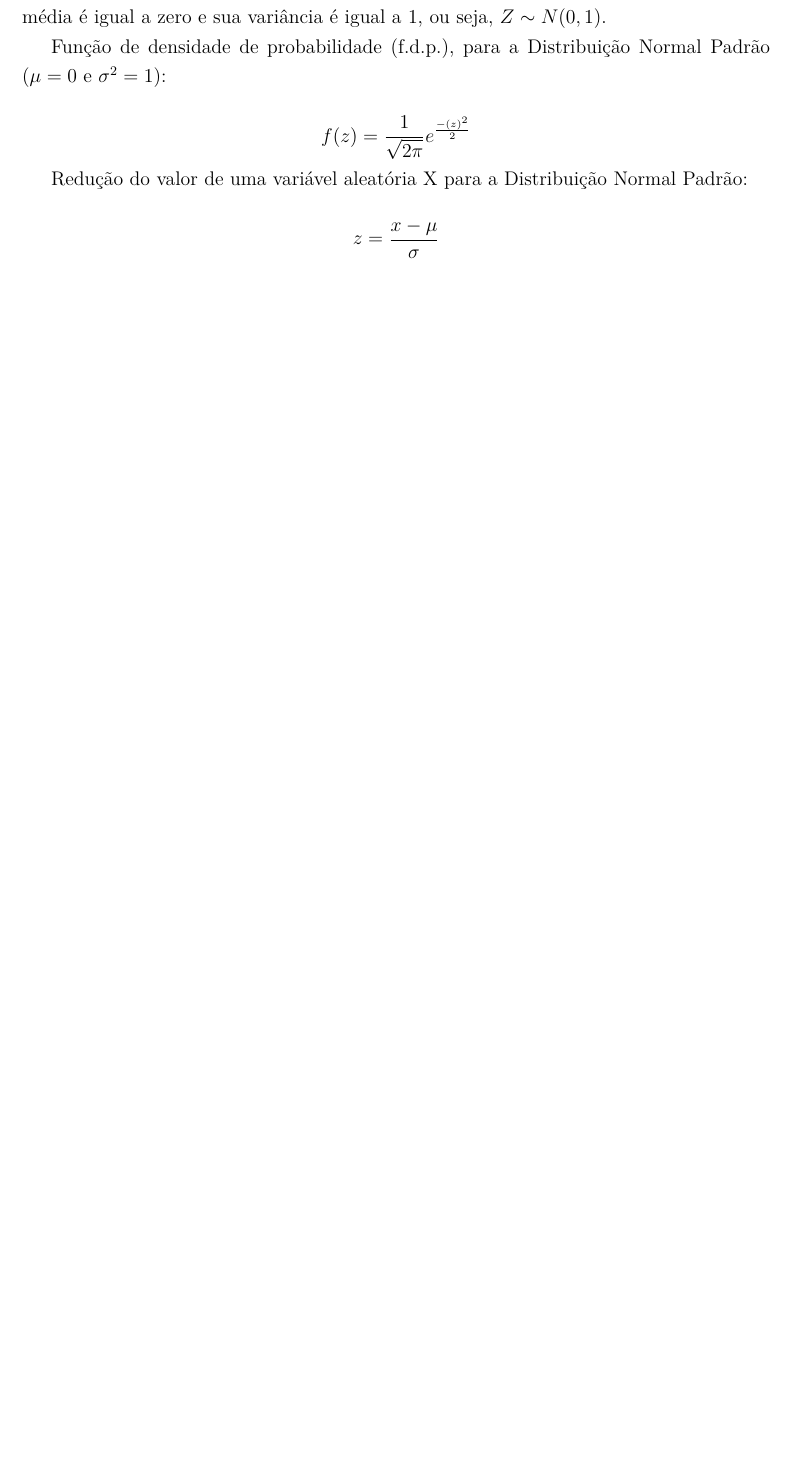
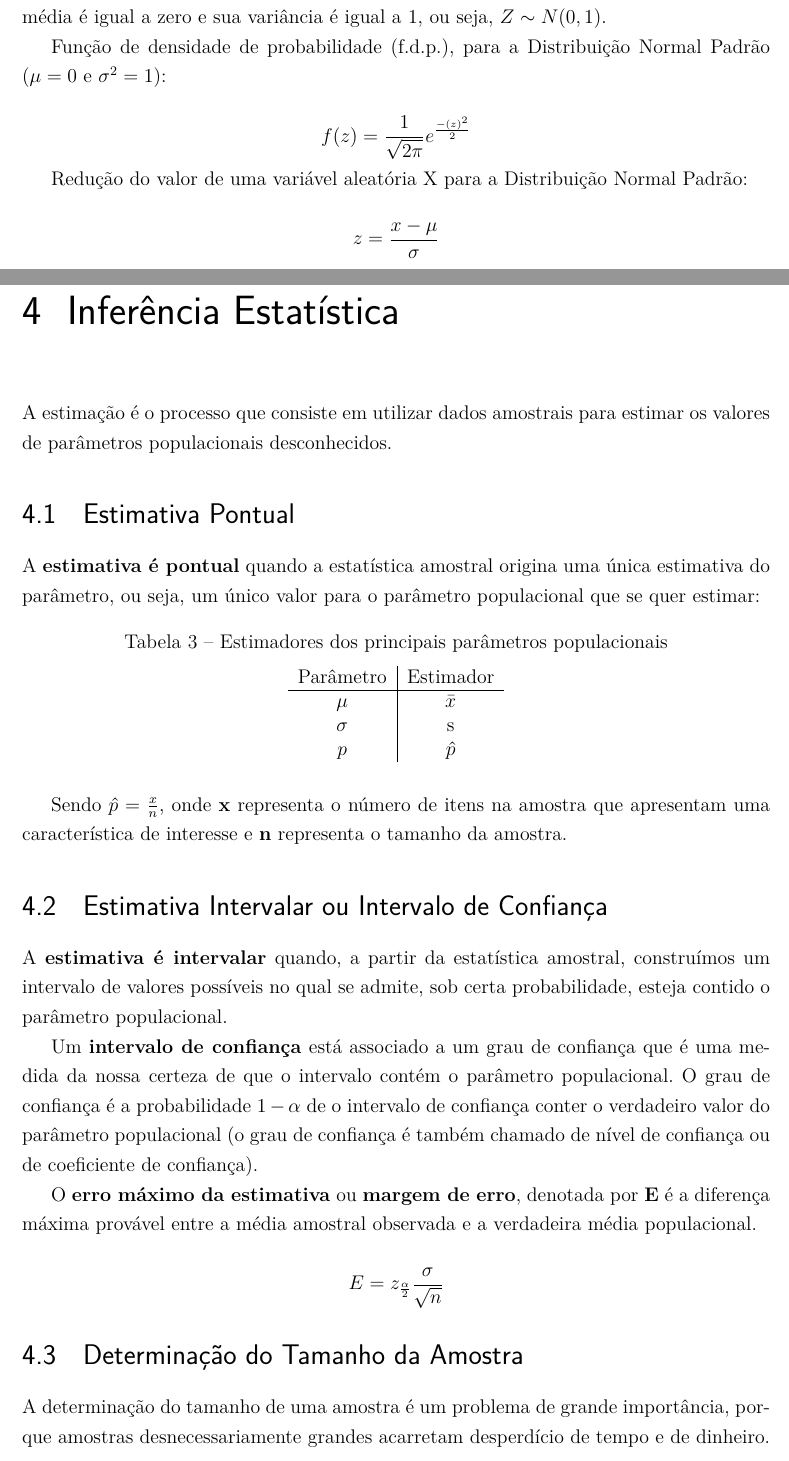
Before and after one commit to correialc/ianiacos, a LaTeX thesis (logbook/logbook.tex, which reads logbook/inferencia/inferencia.tex): part of page 11 of 12 before the commit and two parts of pages 11 and 12 of 14 after it, the two joined at a grey line, cut so that both start at the same text, the shorter picture padded with empty space. Compiled offline with pdfLaTeX.

Commit message:
Criacao do capitulo de inferencia estatistica

```diff
--- /dev/null
+++ b/logbook/inferencia/inferencia.tex
@@ -0,0 +1,42 @@
+\chapter{Inferência Estatística}
+
+A estimação é o processo que consiste em utilizar dados amostrais para estimar os valores de parâmetros populacionais desconhecidos.
+
+\section{Estimativa Pontual}
+
+A \textbf{estimativa é pontual} quando a estatística amostral origina uma única estimativa do parâmetro, ou seja, um único valor para o parâmetro populacional que se quer estimar:
+
+\begin{table}[h]
+	\centering
+	\caption{Estimadores dos principais parâmetros populacionais}
+	\label{tab:estimadores}
+	\begin{tabular}{c|c}
+		Parâmetro	& Estimador	\\
+		\hline
+		\(\mu\)	& \( \bar{x} \)	\\
+		\(\sigma\) & s		\\
+		\( p \)	& \( \hat{p} \)
+	\end{tabular}
+\end{table}
+
+Sendo \(\hat{p} = \frac{x}{n}\), onde \textbf{x} representa o número de itens na amostra que apresentam uma característica de interesse e \textbf{n} representa o tamanho da amostra.
+
+
+\section{Estimativa Intervalar ou Intervalo de Confiança}
+
+A \textbf{estimativa é intervalar} quando, a partir da estatística amostral, construímos um intervalo de valores possíveis no qual se admite, sob certa probabilidade, esteja contido o parâmetro populacional.
+
+Um \textbf{intervalo de confiança} está associado a um grau de confiança que é uma
+medida da nossa certeza de que o intervalo contém o parâmetro populacional. O grau de confiança é a probabilidade \(1 - \alpha\) de o intervalo de confiança conter o verdadeiro valor do parâmetro populacional (o grau de confiança é também chamado de nível de confiança ou de coeficiente de confiança).
+
+O \textbf{erro máximo da estimativa} ou \textbf{margem de erro}, denotada por \textbf{E} é a diferença máxima provável entre a média amostral observada e a verdadeira média populacional.
+
+\[E = z_\frac{\alpha}{2}\frac{\sigma}{\sqrt{n}}\]
+
+\section{Determinação do Tamanho da Amostra}
+
+A determinação do tamanho de uma amostra é um problema de grande importância, porque amostras desnecessariamente grandes acarretam desperdício de tempo e de dinheiro.
+
+Quando o desvio padrão da população é conhecido\footnote{Aproximar sempre para o maior inteiro mais próximo.}:
+
+\[ n = \frac{z_\frac{\alpha}{2}\sigma}{E}\]
```
Also changed, not shown: logbook/logbook.tex (+1 -0 lines), logbook/inferencia/inferencia.tex (6 more changed lines).
